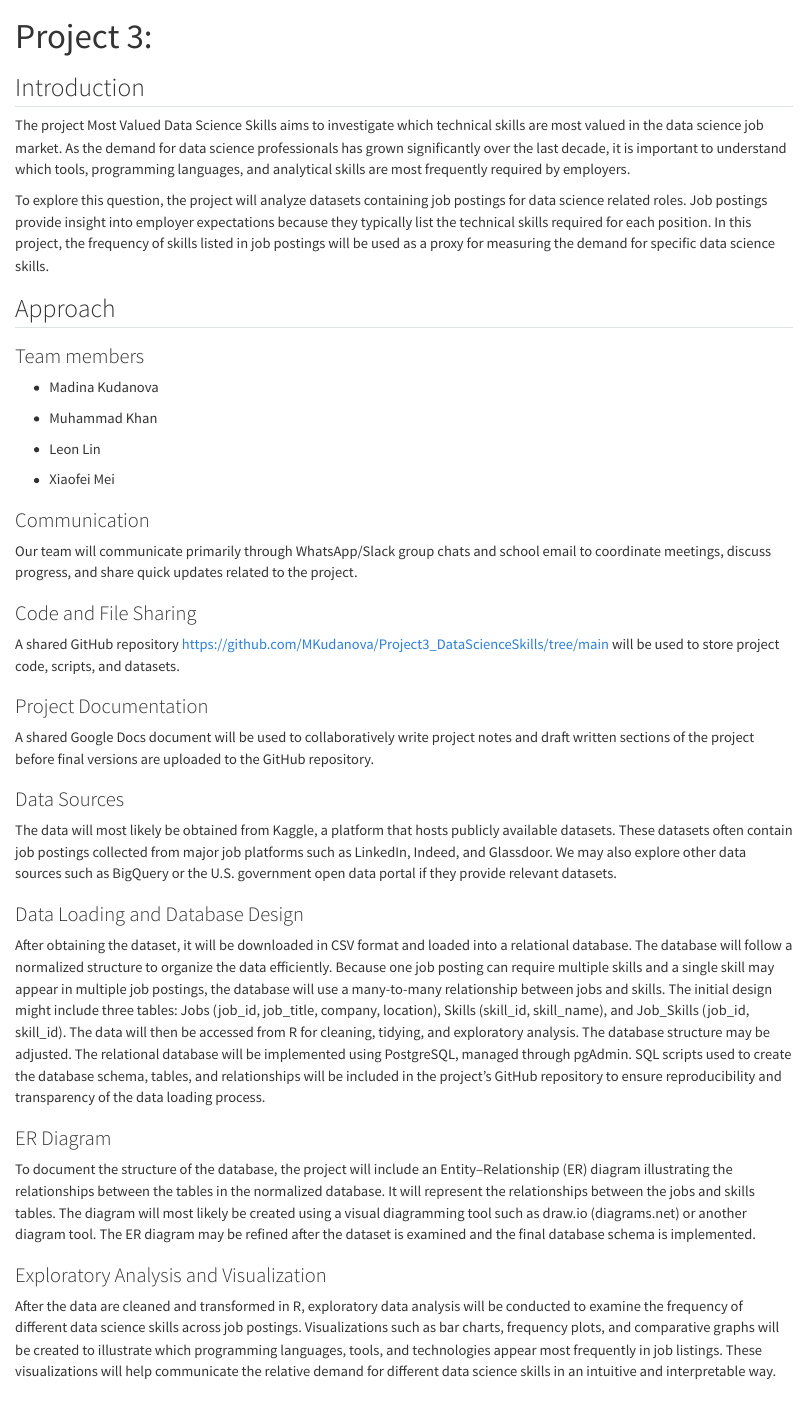
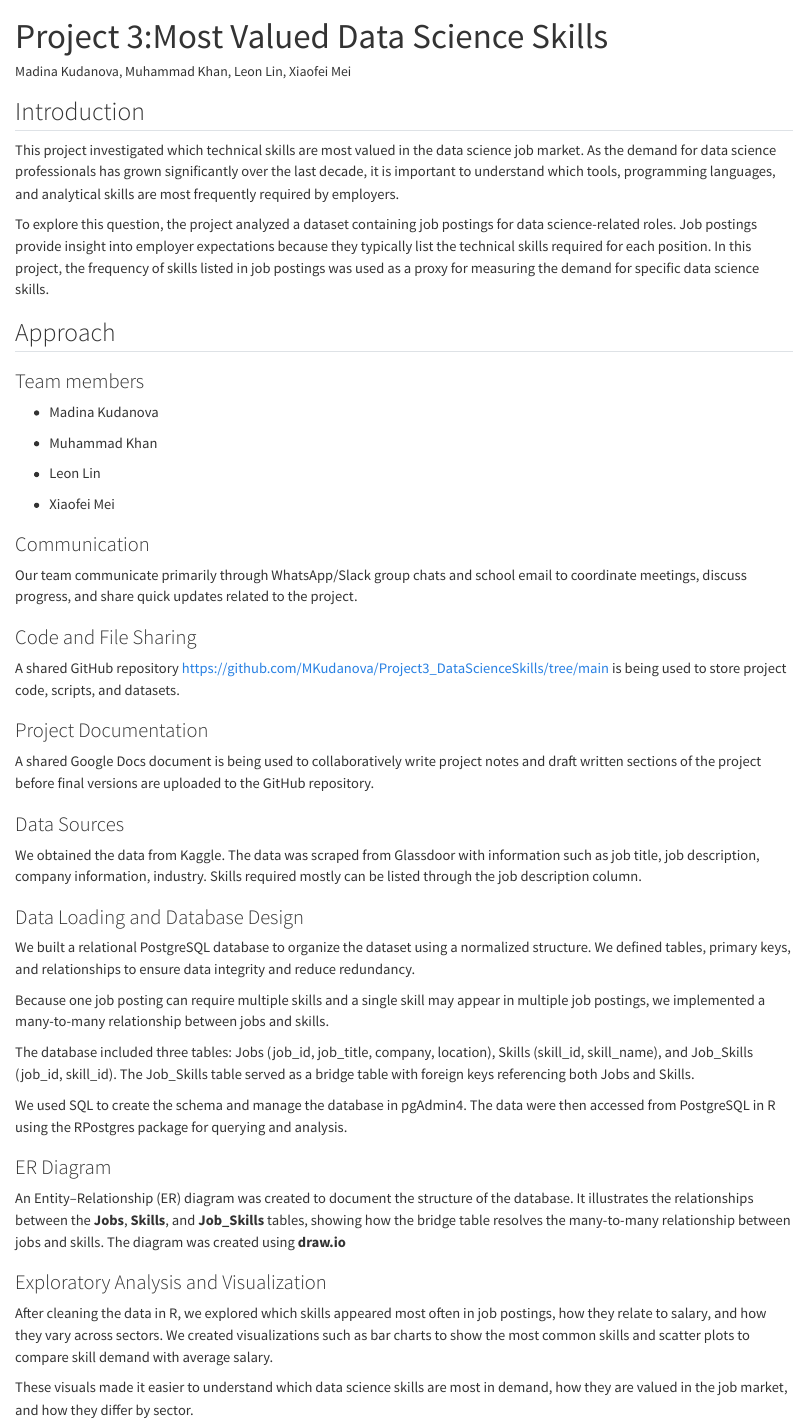
Before and after one commit to MKudanova/Project3_DataScienceSkills, a Quarto document (R Files/code_base_updated.qmd): the page in a window 1100 px wide, from its top. Rendered offline with R 4.5, knitr and Pandoc in place of Quarto, with nearby package versions; some code elsewhere in the file could not run offline.

Commit message:
Add files via upload

```diff
--- a/R Files/code_base_updated.qmd
+++ b/R Files/code_base_updated.qmd
@@ -1,14 +1,15 @@
 ---
-title: "Project 3:"
+title: "Project 3:Most Valued Data Science Skills"
+author: "Madina Kudanova, Muhammad Khan, Leon Lin, Xiaofei Mei"
 format: html
 editor: visual
 ---
 
 ## Introduction
 
-The project Most Valued Data Science Skills aims to investigate which technical skills are most valued in the data science job market. As the demand for data science professionals has grown significantly over the last decade, it is important to understand which tools, programming languages, and analytical skills are most frequently required by employers.
+This project investigated which technical skills are most valued in the data science job market. As the demand for data science professionals has grown significantly over the last decade, it is important to understand which tools, programming languages, and analytical skills are most frequently required by employers.
 
-To explore this question, the project will analyze datasets containing job postings for data science related roles. Job postings provide insight into employer expectations because they typically list the technical skills required for each position. In this project, the frequency of skills listed in job postings will be used as a proxy for measuring the demand for specific data science skills.
+To explore this question, the project analyzed a dataset containing job postings for data science-related roles. Job postings provide insight into employer expectations because they typically list the technical skills required for each position. In this project, the frequency of skills listed in job postings was used as a proxy for measuring the demand for specific data science skills.
 
 ## Approach
 
@@ -24,31 +25,39 @@ To explore this question, the project will analyze datasets containing job posti
 
 ### Communication
 
-Our team will communicate primarily through WhatsApp/Slack group chats and school email to coordinate meetings, discuss progress, and share quick updates related to the project.
+Our team communicate primarily through WhatsApp/Slack group chats and school email to coordinate meetings, discuss progress, and share quick updates related to the project.
 
 ### Code and File Sharing
 
-A shared GitHub repository <https://github.com/MKudanova/Project3_DataScienceSkills/tree/main> will be used to store project code, scripts, and datasets.
+A shared GitHub repository <https://github.com/MKudanova/Project3_DataScienceSkills/tree/main> is being used to store project code, scripts, and datasets.
 
 ### Project Documentation
 
-A shared Google Docs document will be used to collaboratively write project notes and draft written sections of the project before final versions are uploaded to the GitHub repository.
+A shared Google Docs document is being used to collaboratively write project notes and draft written sections of the project before final versions are uploaded to the GitHub repository.
 
 ### Data Sources
 
-The data will most likely be obtained from Kaggle, a platform that hosts publicly available datasets. These datasets often contain job postings collected from major job platforms such as LinkedIn, Indeed, and Glassdoor. We may also explore other data sources such as BigQuery or the U.S. government open data portal if they provide relevant datasets.
+We obtained the data from Kaggle. The data was scraped from Glassdoor with information such as job title, job description, company information, industry. Skills required mostly can be listed through the job description column.
 
 ### Data Loading and Database Design
 
-After obtaining the dataset, it will be downloaded in CSV format and loaded into a relational database. The database will follow a normalized structure to organize the data efficiently. Because one job posting can require multiple skills and a single skill may appear in multiple job postings, the database will use a many-to-many relationship between jobs and skills. The initial design might include three tables: Jobs (job_id, job_title, company, location), Skills (skill_id, skill_name), and Job_Skills (job_id, skill_id). The data will then be accessed from R for cleaning, tidying, and exploratory analysis. The database structure may be adjusted. The relational database will be implemented using PostgreSQL, managed through pgAdmin. SQL scripts used to create the database schema, tables, and relationships will be included in the project’s GitHub repository to ensure reproducibility and transparency of the data loading process.
+We built a relational PostgreSQL database to organize the dataset using a normalized structure. We defined tables, primary keys, and relationships to ensure data integrity and reduce redundancy.
+
+Because one job posting can require multiple skills and a single skill may appear in multiple job postings, we implemented a many-to-many relationship between jobs and skills.
+
+The database included three tables: Jobs (job_id, job_title, company, location), Skills (skill_id, skill_name), and Job_Skills (job_id, skill_id). The Job_Skills table served as a bridge table with foreign keys referencing both Jobs and Skills.
+
+We used SQL to create the schema and manage the database in pgAdmin4. The data were then accessed from PostgreSQL in R using the RPostgres package for querying and analysis.
 
 ### ER Diagram
 
-To document the structure of the database, the project will include an Entity–Relationship (ER) diagram illustrating the relationships between the tables in the normalized database. It will represent the relationships between the jobs and skills tables. The diagram will most likely be created using a visual diagramming tool such as draw.io (diagrams.net) or another diagram tool. The ER diagram may be refined after the dataset is examined and the final database schema is implemented.
+An Entity–Relationship (ER) diagram was created to document the structure of the database. It illustrates the relationships between the **Jobs**, **Skills**, and **Job_Skills** tables, showing how the bridge table resolves the many-to-many relationship between jobs and skills. The diagram was created using **draw.io**
 
 ### Exploratory Analysis and Visualization
 
-After the data are cleaned and transformed in R, exploratory data analysis will be conducted to examine the frequency of different data science skills across job postings. Visualizations such as bar charts, frequency plots, and comparative graphs will be created to illustrate which programming languages, tools, and technologies appear most frequently in job listings. These visualizations will help communicate the relative demand for different data science skills in an intuitive and interpretable way.
+After cleaning the data in R, we explored which skills appeared most often in job postings, how they relate to salary, and how they vary across sectors. We created visualizations such as bar charts to show the most common skills and scatter plots to compare skill demand with average salary.
+
+These visuals made it easier to understand which data science skills are most in demand, how they are valued in the job market, and how they differ by sector.
 
 ## Code base
 
```
Also changed, not shown: R Files/code_base_updated.qmd (16 more changed lines).
